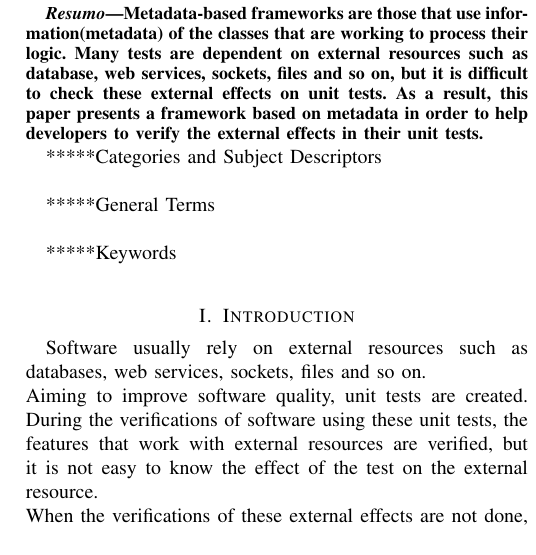
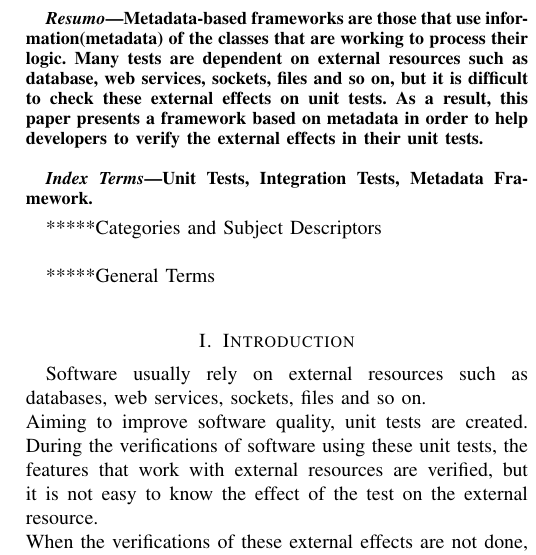
Before and after one commit to rnaufal/makeatest-core, a LaTeX paper (doc/workshops/bare_conf.tex): part of one column of page 1 of 2, cut so that both start at the same text. Compiled offline with pdfLaTeX; the source files are stored in an older character set and shown here as Unicode.

Commit message:
Inclusão de keywords

```diff
--- a/doc/workshops/bare_conf.tex
+++ b/doc/workshops/bare_conf.tex
@@ -250,8 +250,7 @@
 \maketitle
 \begin{abstract}
 %\boldmath
-Metadata-based frameworks are those that use information(metadata) of the classes that are working to process their logic. Many tests are dependent on external resources such as database, web services, sockets, files and so on, but it is difficult to check these external effects on unit tests. As a result, this paper presents a framework based on metadata in order to help developers to verify the external effects in their unit tests.
-
+Metadata-based frameworks are those that use information(metadata) of the classes that are working to process their logic. Many tests are dependent on external resources such as database, web services, sockets, files and so on, but it is difficult to check these external effects on unit tests. As a result, this paper presents a framework based on metadata in order to help developers to verify the external effects in their unit tests.\\
 \end{abstract}
 % IEEEtran.cls defaults to using nonbold math in the Abstract.
 % This preserves the distinction between vectors and scalars. However,
@@ -272,12 +271,13 @@
 % creates the second title. It will be ignored for other modes.
 \IEEEpeerreviewmaketitle
 
+\begin{IEEEkeywords}
+ Unit Tests, Integration Tests, Metadata Framework.
+\end{IEEEkeywords}
+
 *****Categories and Subject Descriptors\\
 
 *****General Terms\\
-
-*****Keywords\\
-
 
 \section{Introduction}
 Software usually rely on external resources such as databases, web services, sockets, files and so on. \\
```
Also changed, not shown: doc/workshops/bare_conf.pdf, 2 other files.
